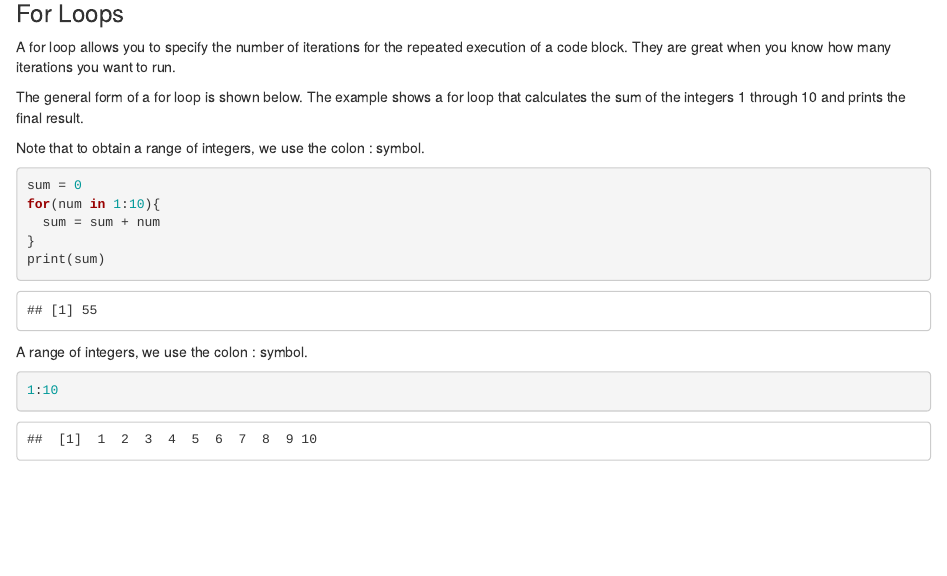
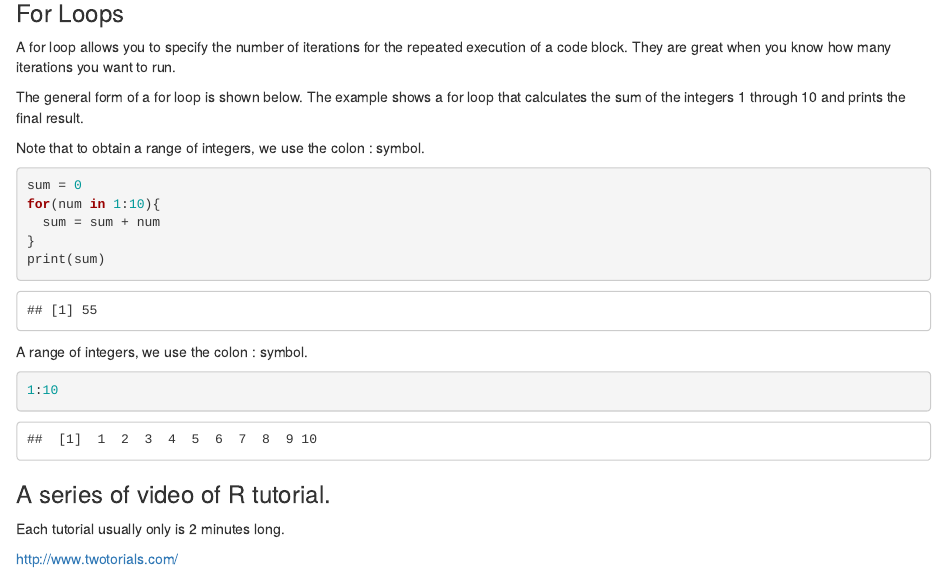
Before and after one commit to ECON457-fa16/labs, an R Markdown document (lab01/lab01.Rmd): the page in a window 1100 px wide, from 4290 px down. Rendered offline with R 4.5, knitr and Pandoc, with nearby package versions.

Commit message:
add video

````diff
--- a/lab01/lab01.Rmd
+++ b/lab01/lab01.Rmd
@@ -248,3 +250,10 @@ A range of integers, we use the colon : symbol.
 ```{r}
 1:10
 ```
+
+
+### A series of video of R tutorial.
+
+Each tutorial usually only is 2 minutes long.
+
+http://www.twotorials.com/
````
Also changed, not shown: lab01/lab01.Rmd (2 more changed lines).
